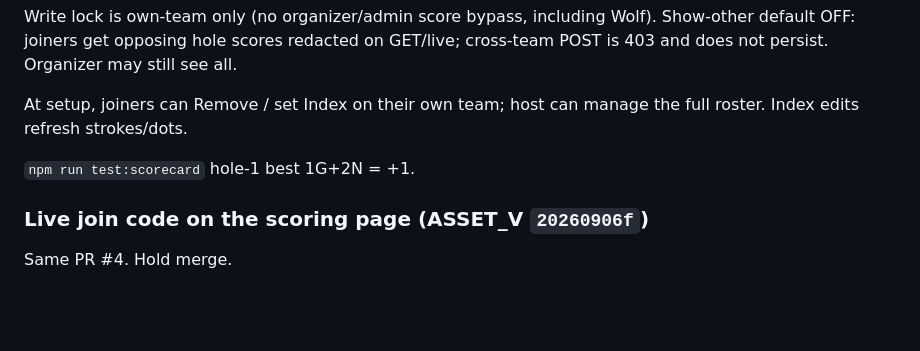
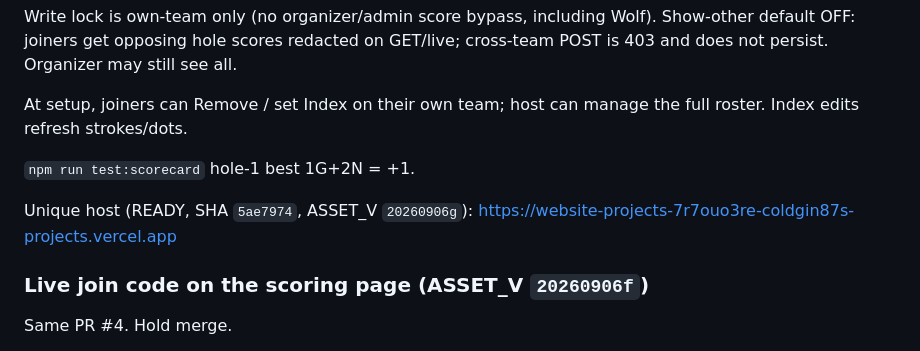
Before and after one commit to ColdGin87/WebsiteProjects, a Markdown page: goldendale/shared-state/loop.md, the part around the change. Drawn GitHub-style; blank space fills up the shorter version.

Commit message:
Record the unique Vercel host for the field P0 preview.
Developer note for ASSET_V 20260906g after the scorecard gate.

Co-authored-by: ColdGin87 <ColdGin87@users.noreply.github.com>

```diff
--- a/goldendale/shared-state/loop.md
+++ b/goldendale/shared-state/loop.md
@@ -13,6 +13,8 @@ Write lock is own-team only (no organizer/admin score bypass, including Wolf). S
 At setup, joiners can Remove / set Index on their own team; host can manage the full roster. Index edits refresh strokes/dots.
 
 `npm run test:scorecard` hole-1 best 1G+2N = +1.
+
+Unique host (READY, SHA `5ae7974`, ASSET_V `20260906g`): https://website-projects-7r7ouo3re-coldgin87s-projects.vercel.app
 
 ### Live join code on the scoring page (ASSET_V `20260906f`)
 
```
